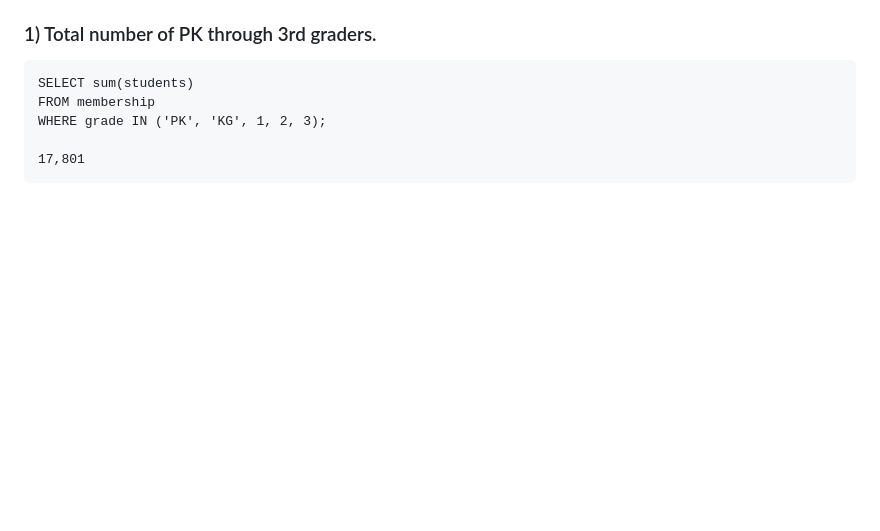
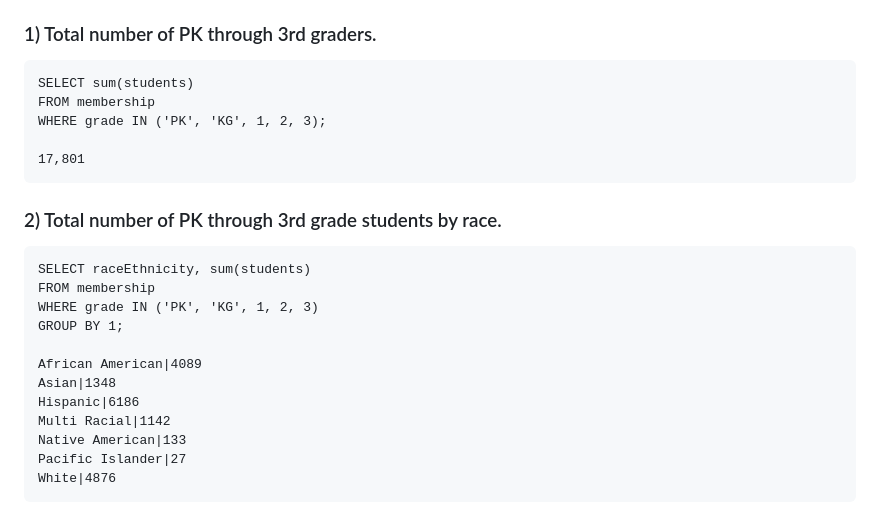
Before and after one commit to opennebraska/ops-referral, a Markdown page: questions_and_answers.md, the part around the change. Drawn GitHub-style; blank space fills up the shorter version.

Commit message:
q1 and q2 (for real this time)

````diff
--- a/questions_and_answers.md
+++ b/questions_and_answers.md
@@ -653,3 +653,20 @@ WHERE grade IN ('PK', 'KG', 1, 2, 3);
 
 17,801
 ```
+
+### 2) Total number of PK through 3rd grade students by race.
+
+```
+SELECT raceEthnicity, sum(students)
+FROM membership
+WHERE grade IN ('PK', 'KG', 1, 2, 3)
+GROUP BY 1;
+
+African American|4089
+Asian|1348
+Hispanic|6186
+Multi Racial|1142
+Native American|133
+Pacific Islander|27
+White|4876
+```
````
